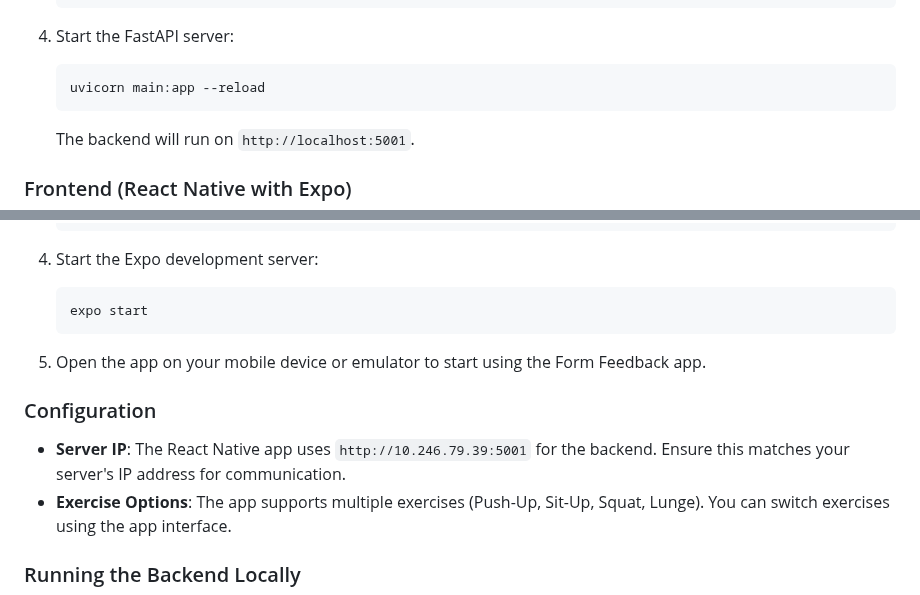
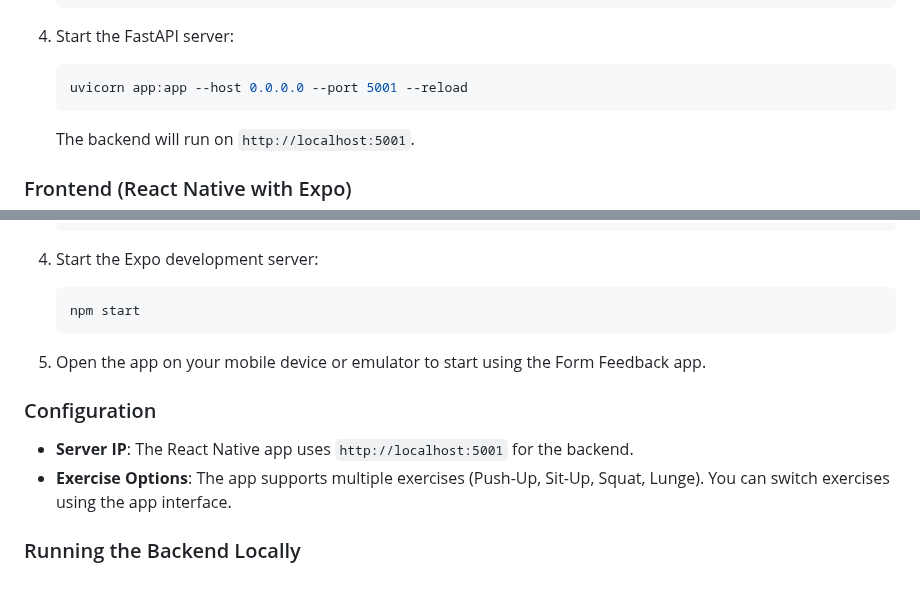
Before and after one commit to patricksemler/Form_Feedback, a Markdown page: README.md, 2 parts joined by grey strips. Drawn GitHub-style.

Commit message:
Updated README again

````diff
--- a/README.md
+++ b/README.md
@@ -58,7 +58,7 @@ The project is composed of two main components:
 4. Start the FastAPI server:
 
    ```bash
-   uvicorn main:app --reload
+   uvicorn app:app --host 0.0.0.0 --port 5001 --reload
    ```
 
    The backend will run on `http://localhost:5001`.
@@ -87,14 +87,14 @@ The project is composed of two main components:
 4. Start the Expo development server:
 
    ```bash
-   expo start
+   npm start
    ```
 
 5. Open the app on your mobile device or emulator to start using the Form Feedback app.
 
 ### Configuration
 
-* **Server IP**: The React Native app uses `http://10.246.79.39:5001` for the backend. Ensure this matches your server's IP address for communication.
+* **Server IP**: The React Native app uses `http://localhost:5001` for the backend.
 * **Exercise Options**: The app supports multiple exercises (Push-Up, Sit-Up, Squat, Lunge). You can switch exercises using the app interface.
 
 ### Running the Backend Locally
````
